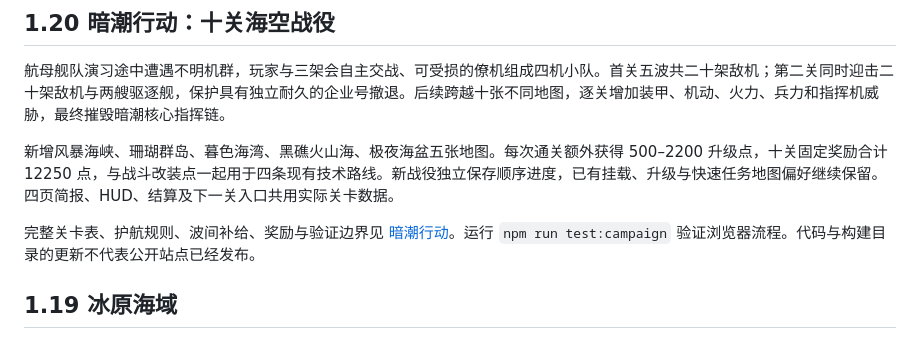
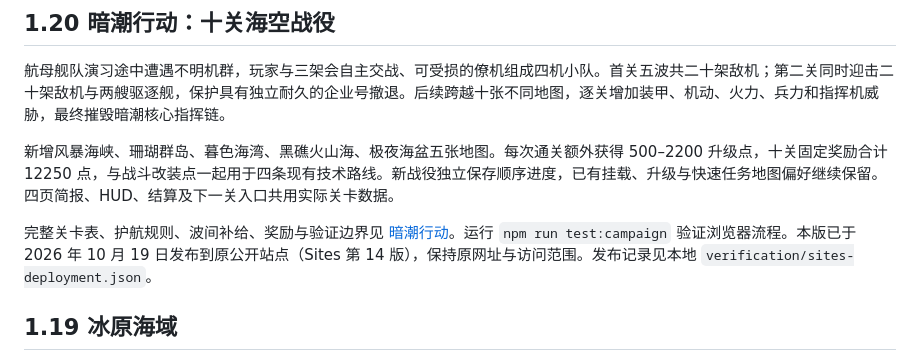
Before and after one commit to dns0129/FrostLine, a Markdown page: README.md, the part around the change. GitHub-like rendering.

Commit message:
Record FrostLine 1.20 public release

```diff
--- a/README.md
+++ b/README.md
@@ -8,7 +8,7 @@
 
 新增风暴海峡、珊瑚群岛、暮色海湾、黑礁火山海、极夜海盆五张地图。每次通关额外获得 500–2200 升级点，十关固定奖励合计 12250 点，与战斗改装点一起用于四条现有技术路线。新战役独立保存顺序进度，已有挂载、升级与快速任务地图偏好继续保留。四页简报、HUD、结算及下一关入口共用实际关卡数据。
 
-完整关卡表、护航规则、波间补给、奖励与验证边界见 [暗潮行动](docs/campaign.md)。运行 `npm run test:campaign` 验证浏览器流程。代码与构建目录的更新不代表公开站点已经发布。
+完整关卡表、护航规则、波间补给、奖励与验证边界见 [暗潮行动](docs/campaign.md)。运行 `npm run test:campaign` 验证浏览器流程。本版已于 2026 年 10 月 19 日发布到原公开站点（Sites 第 14 版），保持原网址与访问范围。发布记录见本地 `verification/sites-deployment.json`。
 
 ## 1.19 冰原海域
 
```
